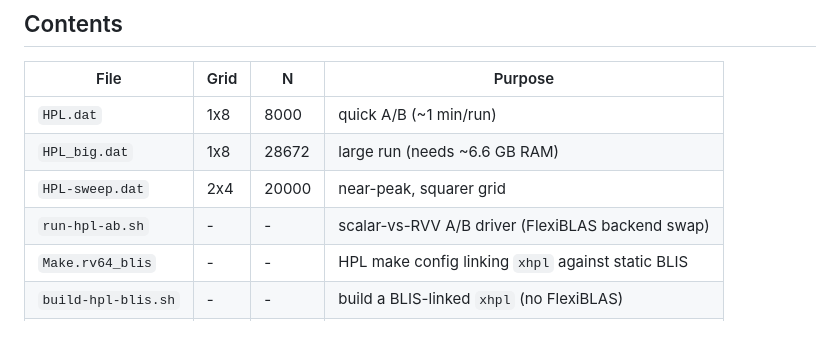
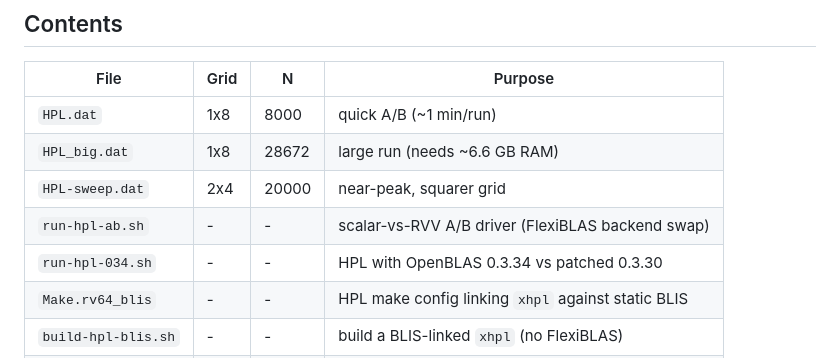
Before and after one commit to opensolvers/benchmarks, a Markdown page: hpl/README.md, the part around the change. Rendered like a GitHub page; blank space fills up the shorter version.

Commit message:
List run-hpl-034.sh in the HPL contents table.
Co-authored-by: Cursor <cursoragent@cursor.com>

```diff
--- a/hpl/README.md
+++ b/hpl/README.md
@@ -14,6 +14,7 @@ and the expected results.
 | `HPL_big.dat` | 1x8 | 28672 | large run (needs ~6.6 GB RAM) |
 | `HPL-sweep.dat` | 2x4 | 20000 | near-peak, squarer grid |
 | `run-hpl-ab.sh` | - | - | scalar-vs-RVV A/B driver (FlexiBLAS backend swap) |
+| `run-hpl-034.sh` | - | - | HPL with OpenBLAS 0.3.34 vs patched 0.3.30 |
 | `Make.rv64_blis` | - | - | HPL make config linking `xhpl` against static BLIS |
 | `build-hpl-blis.sh` | - | - | build a BLIS-linked `xhpl` (no FlexiBLAS) |
 | `run-hpl-blis.sh` | - | - | run the BLIS-linked `xhpl` end-to-end |
```
